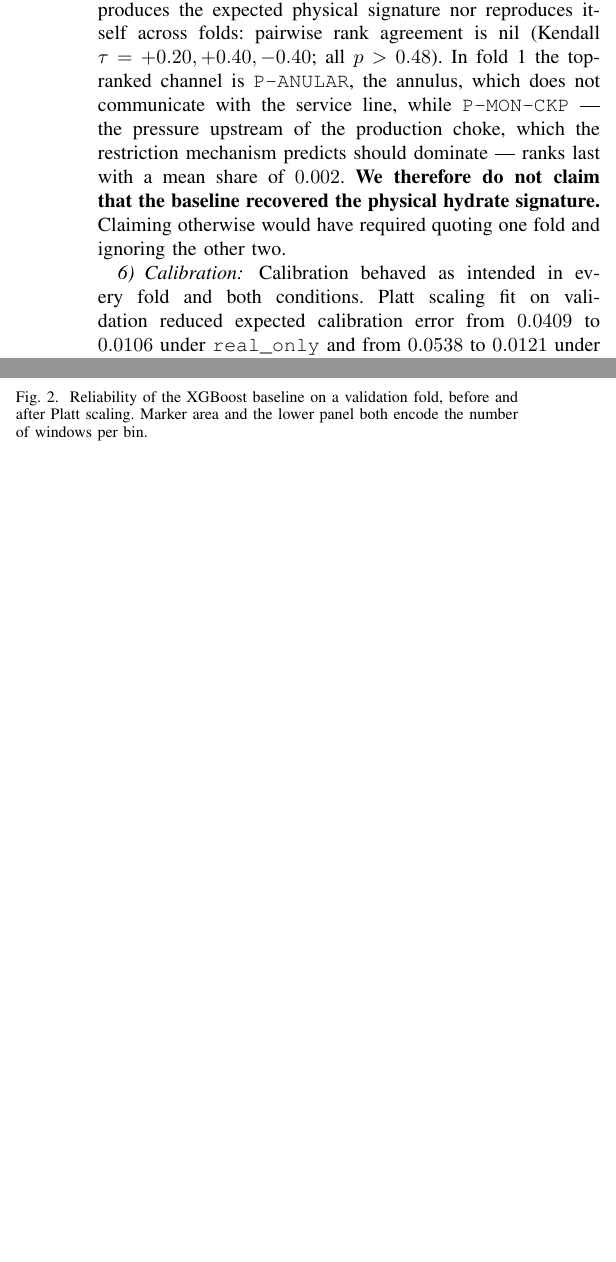
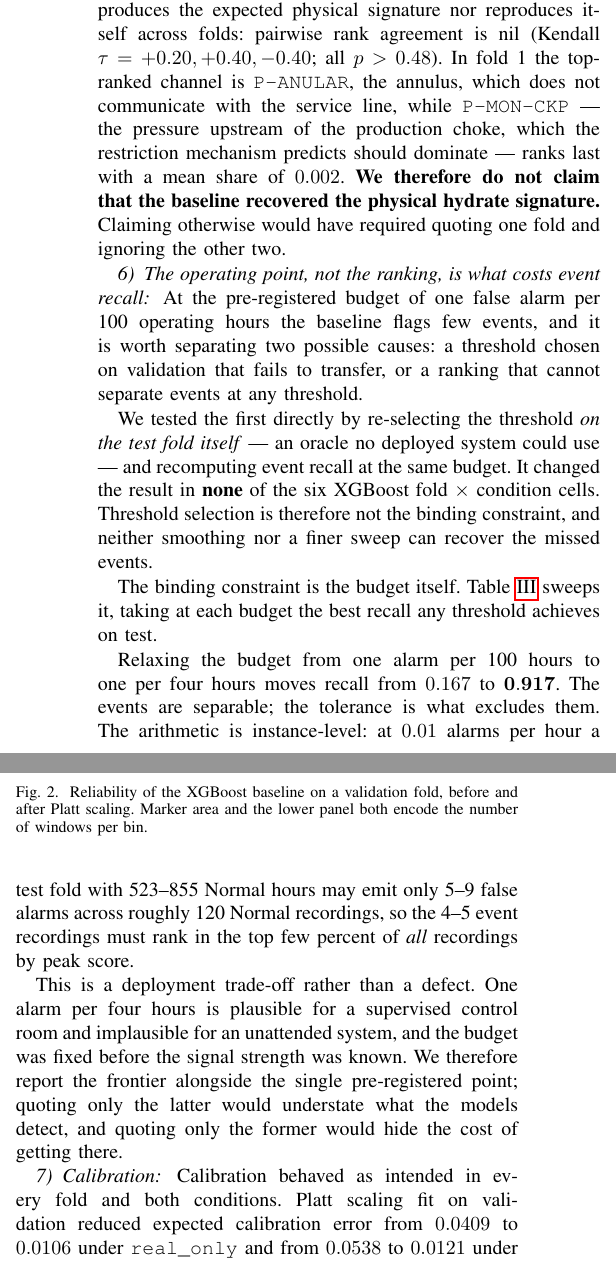
Before and after one commit to AMammedova/team-hydrate3w, a LaTeX paper (report/report.tex): two parts of the columns of page 6 of 8 before the commit and two parts of the columns of page 6 of 9 after it, joined at a grey line, cut so that both start at the same text, the shorter picture padded with empty space. Compiled offline with pdfLaTeX.

Commit message:
fix(report): correct M3 shortcut count and add the FAR/recall frontier
Two corrections to the M3 (XGBoost baseline) results only.

1. The presence-only model outperforms all 90 value features in 4 of 9
   fold-cells, not 2. The earlier figure counted only the two cells quoted
   as examples. Verified against results/probe_presence_shortcut.csv; all
   four pairs are now listed.

2. New subsection V-A: the operating point, not the ranking, is what costs
   event recall. Re-selecting the threshold on the test fold itself changes
   recall in none of the six XGBoost cells, so threshold selection is not
   the binding constraint. Sweeping the budget instead moves recall from
   0.167 at 1 alarm/100 h to 0.917 at 1 alarm/4 h. This is the deployment
   trade-off the brief asks for (false-alarm cost vs missed-event cost).

Frontier numbers are reproducible via results/xgb_far_recall_frontier.csv.
report.pdf rebuilt (9 pages, compiles clean).

No other member's sections were touched.

```diff
--- a/report/report.tex
+++ b/report/report.tex
@@ -515,3 +516,20 @@ the restriction mechanism predicts should dominate --- ranks last with a
 mean share of $0.002$. \textbf{We therefore do not claim that the baseline
 recovered the physical hydrate signature.} Claiming otherwise would have
 required quoting one fold and ignoring the other two.
+
+\subsubsection{The operating point, not the ranking, is what costs event recall}
+\label{sec:results_frontier}
+At the pre-registered budget of one false alarm per 100 operating hours the
+baseline flags few events, and it is worth separating two possible causes:
+a threshold chosen on validation that fails to transfer, or a ranking that
+cannot separate events at any threshold.
+
+We tested the first directly by re-selecting the threshold \emph{on the test
+fold itself} --- an oracle no deployed system could use --- and recomputing
+event recall at the same budget. It changed the result in \textbf{none} of
+the six XGBoost fold~$\times$~condition cells. Threshold selection is
+therefore not the binding constraint, and neither smoothing nor a finer
+sweep can recover the missed events.
+
+The binding constraint is the budget itself. Table~\ref{tab:frontier} sweeps
+it, taking at each budget the best recall any threshold achieves on test.
@@ -518,3 +554,17 @@ required quoting one fold and ignoring the other two.
+Relaxing the budget from one alarm per 100~hours to one per four hours moves
+recall from $0.167$ to $\mathbf{0.917}$. The events are separable; the
+tolerance is what excludes them. The arithmetic is instance-level: at
+$0.01$ alarms per hour a test fold with 523--855 Normal hours may emit only
+5--9 false alarms across roughly 120 Normal recordings, so the 4--5 event
+recordings must rank in the top few percent of \emph{all} recordings by peak
+score.
+
+This is a deployment trade-off rather than a defect. One alarm per four
+hours is plausible for a supervised control room and implausible for an
+unattended system, and the budget was fixed before the signal strength was
+known. We therefore report the frontier alongside the single pre-registered
+point; quoting only the latter would understate what the models detect, and
+quoting only the former would hide the cost of getting there.
 
 \subsubsection{Calibration}
 Calibration behaved as intended in every fold and both conditions. Platt
```
Also changed, not shown: results/xgb_far_recall_frontier.csv (added, +3 -0 lines), report/report.pdf, report/report.tex (23 more changed lines).
